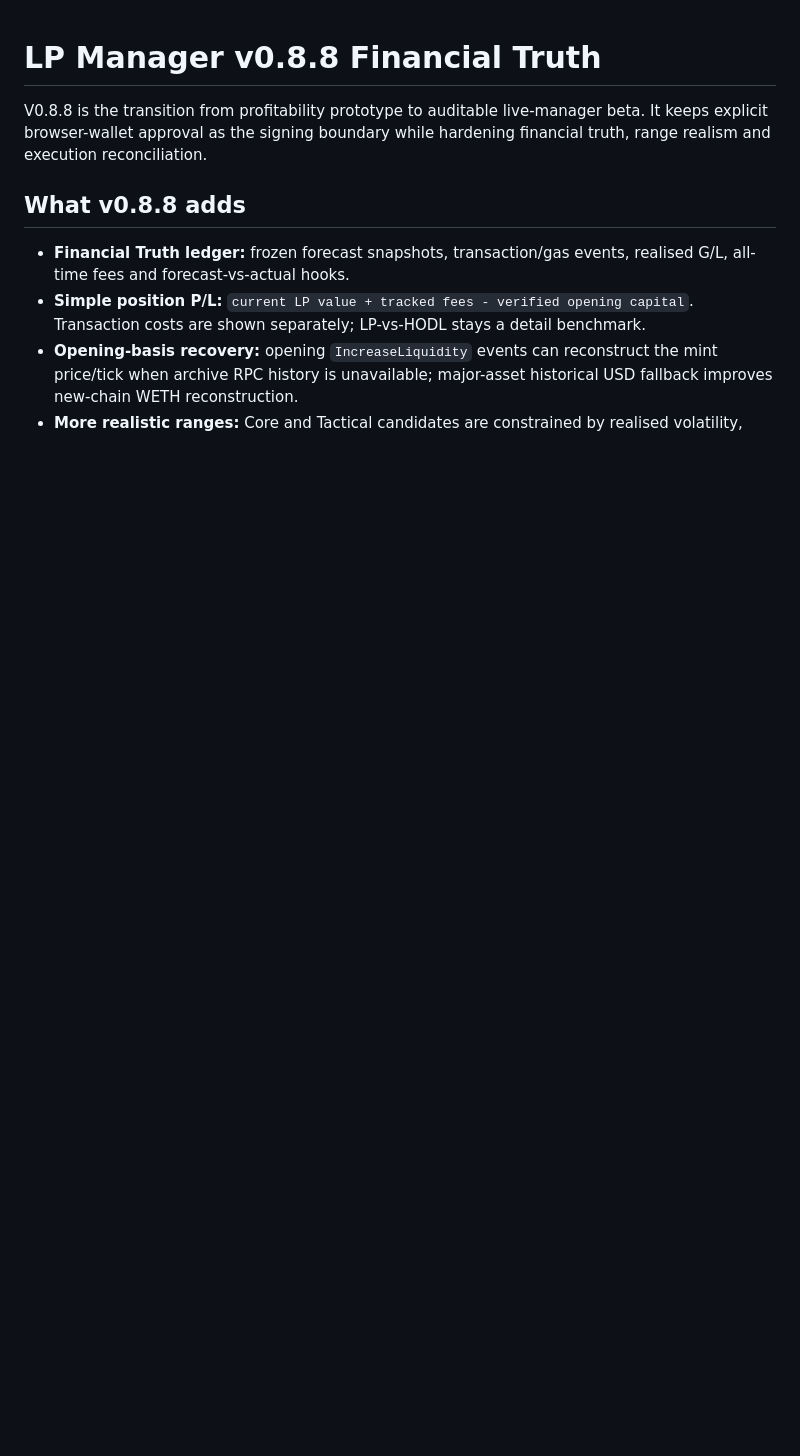
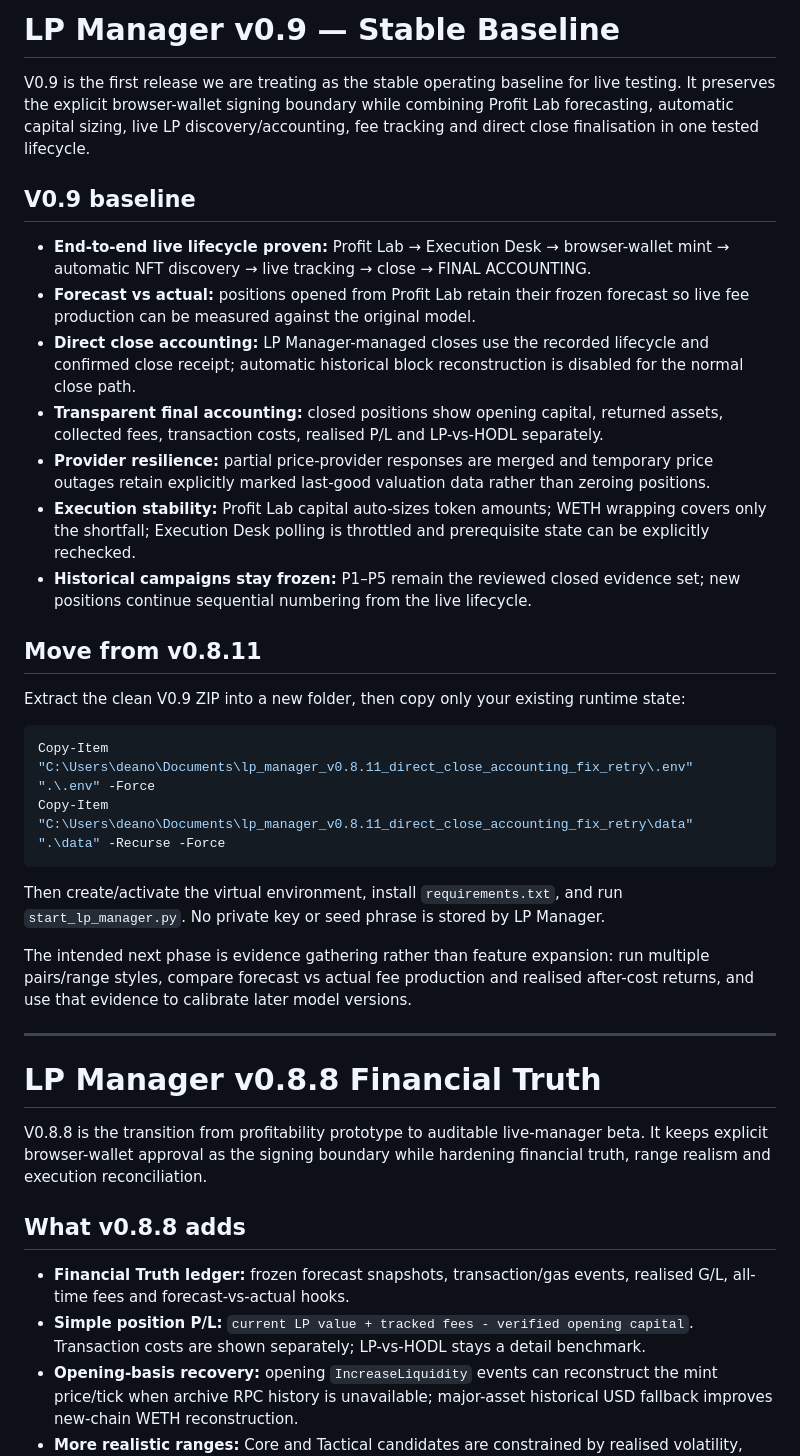
Before and after one commit to deanhall-rgb/lp-manager, a Markdown page: README.md, the part around the change. Rendered like a GitHub page; blank space fills up the shorter version.

Commit message:
V0.9 README: establish stable testing baseline

````diff
--- a/README.md
+++ b/README.md
@@ -1,3 +1,32 @@
+# LP Manager v0.9 — Stable Baseline
+
+V0.9 is the first release we are treating as the stable operating baseline for live testing. It preserves the explicit browser-wallet signing boundary while combining Profit Lab forecasting, automatic capital sizing, live LP discovery/accounting, fee tracking and direct close finalisation in one tested lifecycle.
+
+## V0.9 baseline
+
+- **End-to-end live lifecycle proven:** Profit Lab → Execution Desk → browser-wallet mint → automatic NFT discovery → live tracking → close → FINAL ACCOUNTING.
+- **Forecast vs actual:** positions opened from Profit Lab retain their frozen forecast so live fee production can be measured against the original model.
+- **Direct close accounting:** LP Manager-managed closes use the recorded lifecycle and confirmed close receipt; automatic historical block reconstruction is disabled for the normal close path.
+- **Transparent final accounting:** closed positions show opening capital, returned assets, collected fees, transaction costs, realised P/L and LP-vs-HODL separately.
+- **Provider resilience:** partial price-provider responses are merged and temporary price outages retain explicitly marked last-good valuation data rather than zeroing positions.
+- **Execution stability:** Profit Lab capital auto-sizes token amounts; WETH wrapping covers only the shortfall; Execution Desk polling is throttled and prerequisite state can be explicitly rechecked.
+- **Historical campaigns stay frozen:** P1–P5 remain the reviewed closed evidence set; new positions continue sequential numbering from the live lifecycle.
+
+## Move from v0.8.11
+
+Extract the clean V0.9 ZIP into a new folder, then copy only your existing runtime state:
+
+```powershell
+Copy-Item "C:\Users\deano\Documents\lp_manager_v0.8.11_direct_close_accounting_fix_retry\.env" ".\.env" -Force
+Copy-Item "C:\Users\deano\Documents\lp_manager_v0.8.11_direct_close_accounting_fix_retry\data" ".\data" -Recurse -Force
+```
+
+Then create/activate the virtual environment, install `requirements.txt`, and run `start_lp_manager.py`. No private key or seed phrase is stored by LP Manager.
+
+The intended next phase is evidence gathering rather than feature expansion: run multiple pairs/range styles, compare forecast vs actual fee production and realised after-cost returns, and use that evidence to calibrate later model versions.
+
+---
+
 # LP Manager v0.8.8 Financial Truth
 
 V0.8.8 is the transition from profitability prototype to auditable live-manager beta. It keeps explicit browser-wallet approval as the signing boundary while hardening financial truth, range realism and execution reconciliation.
````
